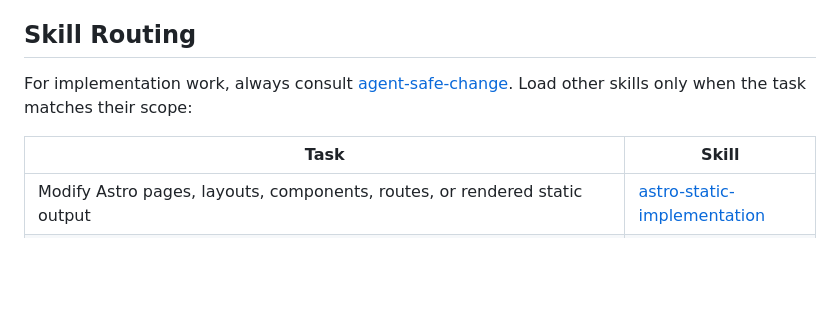
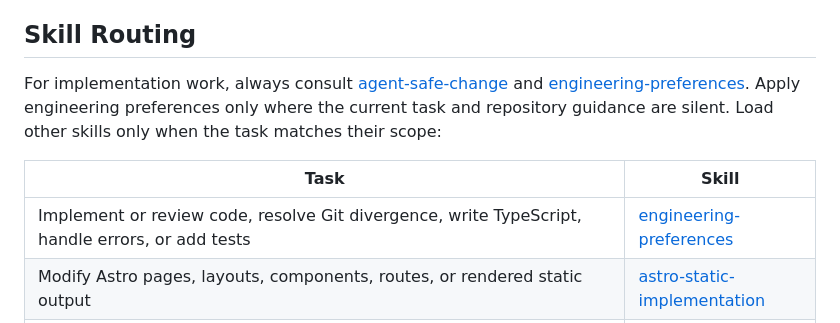
Before and after one commit to ecarlisle/astro.ericcarlisle.com, a Markdown page: AGENTS.md, the part around the change. GitHub-like rendering; blank space fills up the shorter version.

Commit message:
Route engineering preferences skill

```diff
--- a/AGENTS.md
+++ b/AGENTS.md
@@ -115,10 +115,14 @@ If a task appears to require changes to a protected file, stop and ask first.
 
 ## Skill Routing
 
-For implementation work, always consult [agent-safe-change](.agents/skills/agent-safe-change/SKILL.md). Load other skills only when the task matches their scope:
+For implementation work, always consult [agent-safe-change](.agents/skills/agent-safe-change/SKILL.md)
+and [engineering-preferences](.agents/skills/engineering-preferences/SKILL.md). Apply engineering
+preferences only where the current task and repository guidance are silent. Load other skills only
+when the task matches their scope:
 
 | Task | Skill |
 |---|---|
+| Implement or review code, resolve Git divergence, write TypeScript, handle errors, or add tests | [engineering-preferences](.agents/skills/engineering-preferences/SKILL.md) |
 | Modify Astro pages, layouts, components, routes, or rendered static output | [astro-static-implementation](.agents/skills/astro-static-implementation/SKILL.md) |
 | Change dependencies, client JavaScript, images, fonts, embeds, search, analytics, animation, data fetching, interactive UI, resource loading, or bundle/build output | [performance-budget](.agents/skills/performance-budget/SKILL.md) |
 | Add, change, or review UI semantics, keyboard behavior, focus, contrast, motion, forms, or navigation | [accessibility](.agents/skills/accessibility/SKILL.md) |
```
